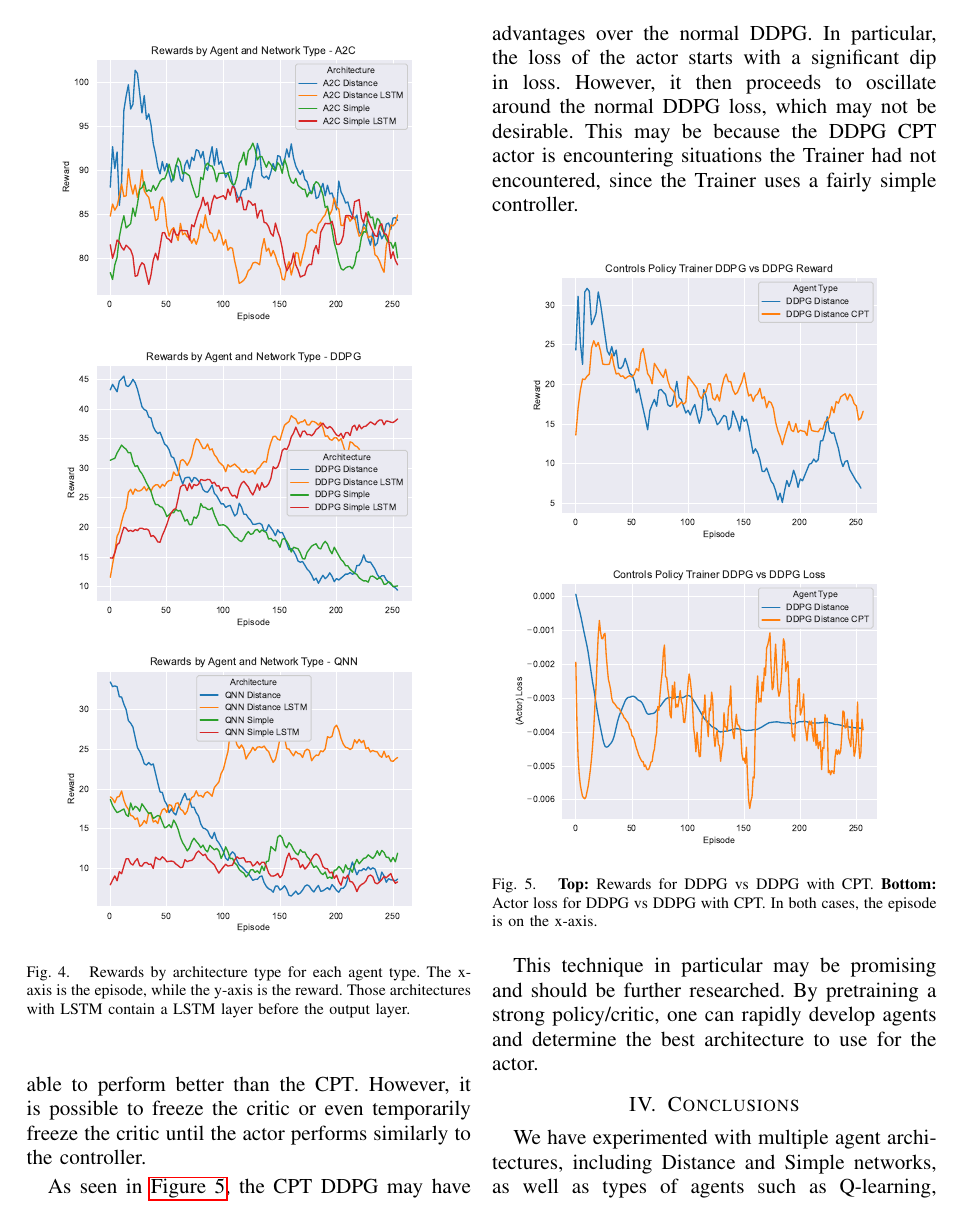
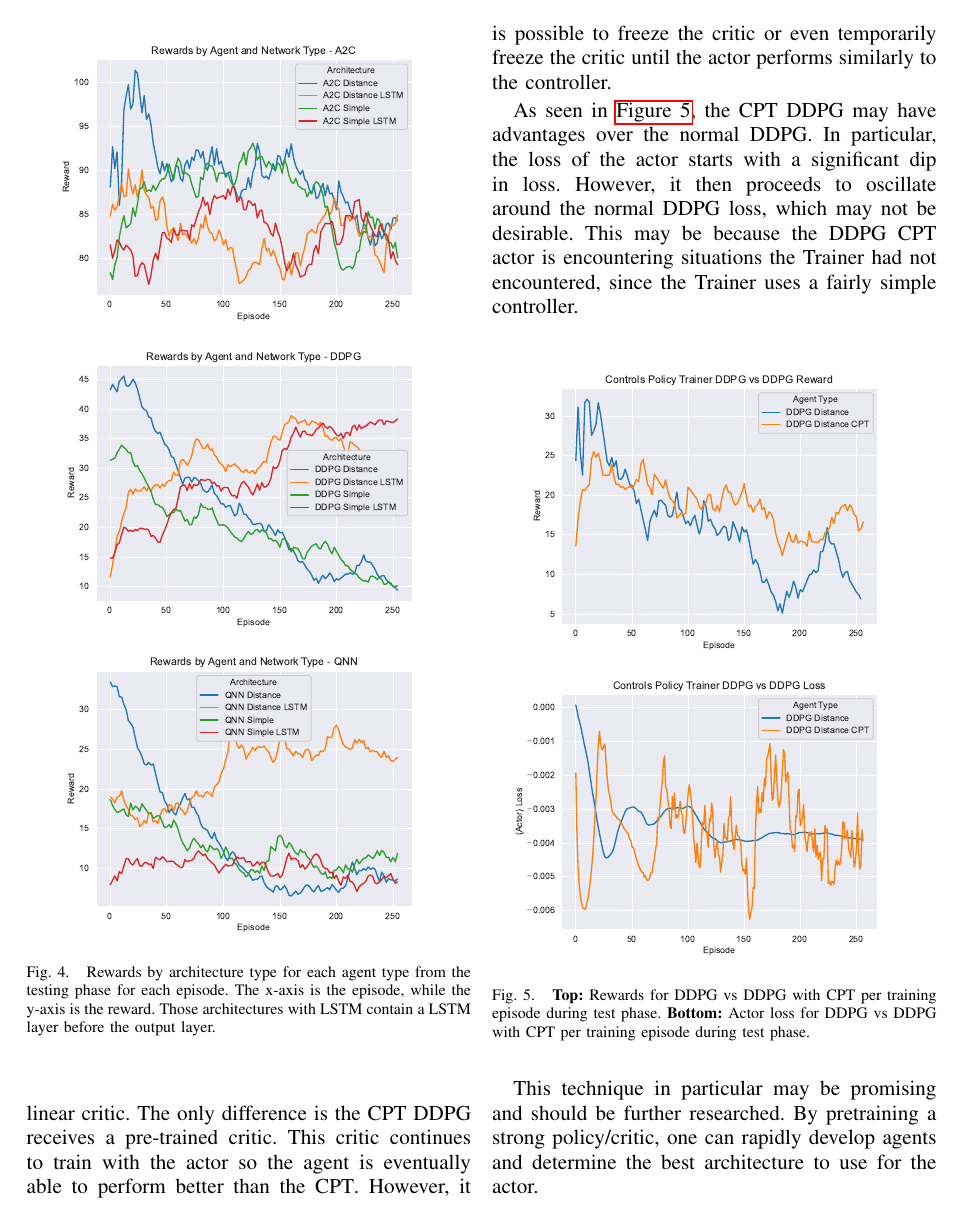
Before and after one commit to TheMikeste1/CS6640-Final-Project-Report, a LaTeX paper (main.tex, which reads content/results.tex): page 6 of 7. Compiled offline with pdfLaTeX; a missing font is replaced by an installed copy or a similar font; a LaTeX package or settings file that is missing is left out.

Commit message:
More specific captions

```diff
--- a/content/results.tex
+++ b/content/results.tex
@@ -102,7 +102,8 @@ observations before passing their results to the rest of the network.
     \includegraphics[scale=0.5]
     {./figures/architecture/rewards-by-architecture-QNN}
     \caption{
-        Rewards by architecture type for each agent type.
+        Rewards by architecture type for each agent type from the testing phase for
+        each episode.
         The x-axis is the episode, while the y-axis is the reward.
         Those architectures with LSTM contain a LSTM layer before the output layer.
     }
@@ -185,9 +186,10 @@ encountered, since the Trainer uses a fairly simple controller.
     \includegraphics[scale=0.5]
     {./figures/cpt/loss-by-agent-cpt}
     \caption{
-        \textbf{Top:} Rewards for DDPG vs DDPG with CPT.
-        \textbf{Bottom:} Actor loss for DDPG vs DDPG with CPT.
-        In both cases, the episode is on the x-axis.
+        \textbf{Top:} Rewards for DDPG vs DDPG with CPT per training episode during
+        test phase.
+        \textbf{Bottom:} Actor loss for DDPG vs DDPG with CPT per training episode
+        during test phase.
     }
     \label{fig:cpt-graphs}
 \end{figure}
```
Also changed, not shown: content/methods.tex (+2 -1 lines), content/results.tex (4 more changed lines).
